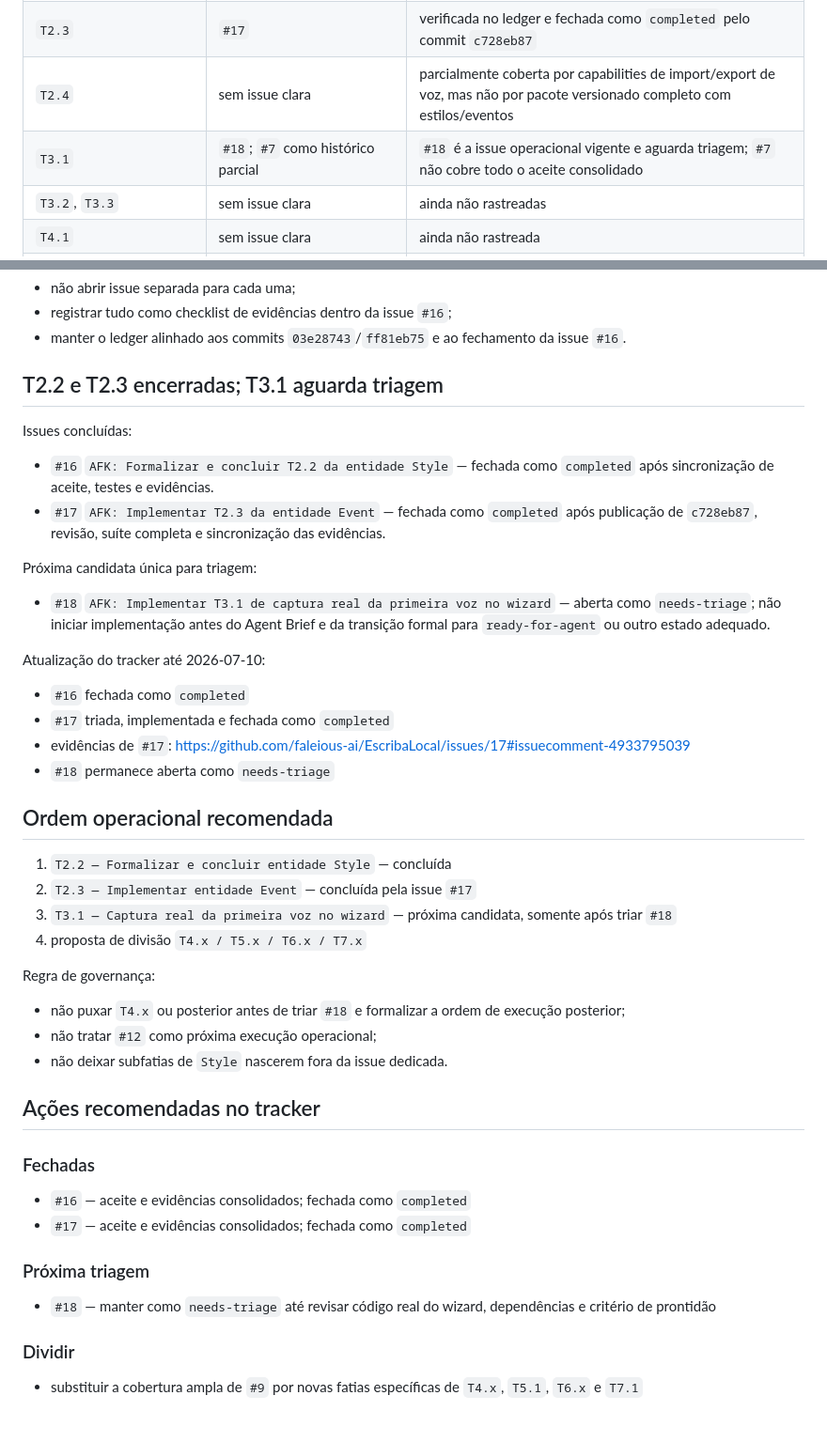
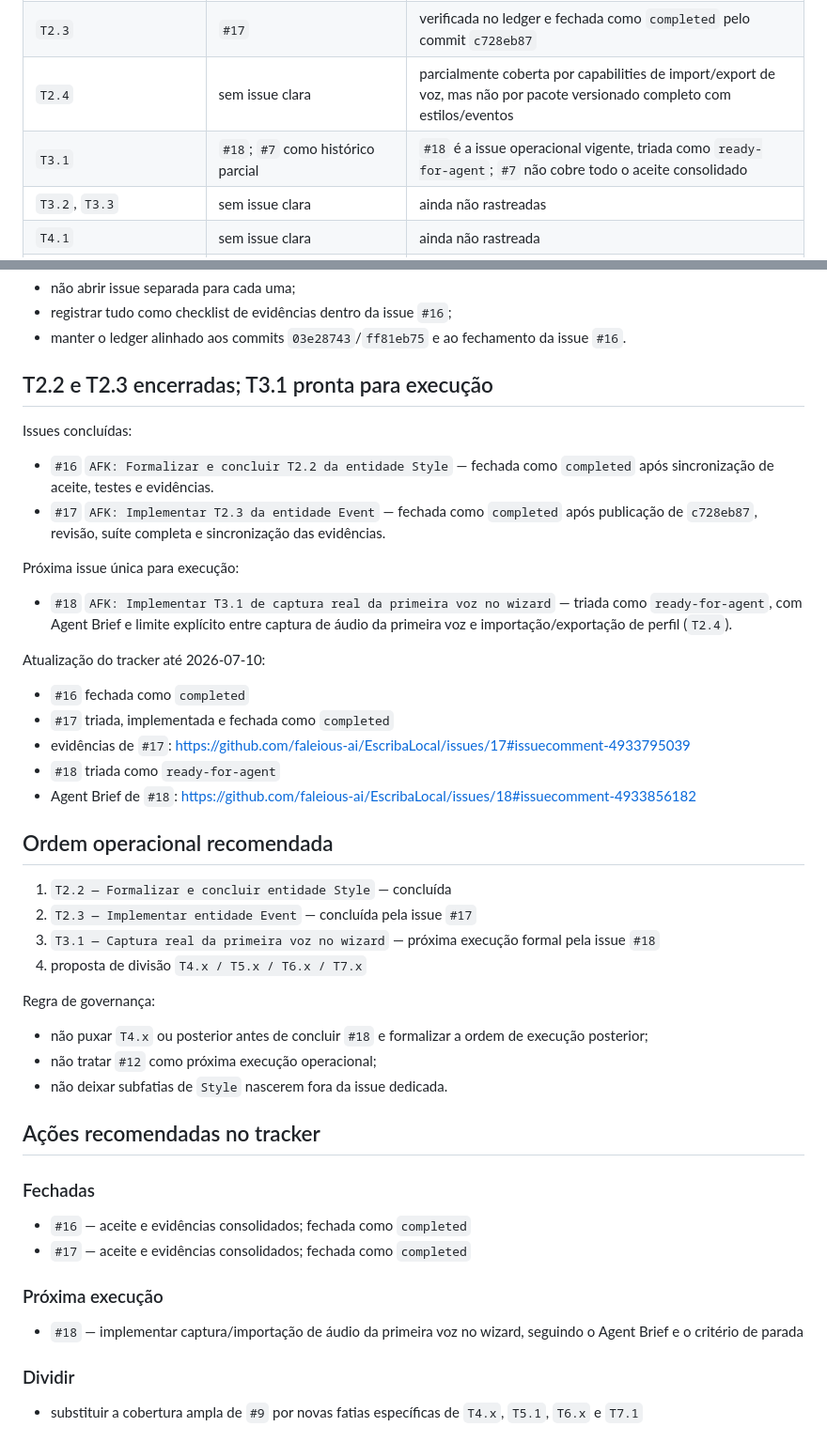
Before and after one commit to faleious-ai/EscribaLocal, a Markdown page: docs/tts/ISSUE_EXECUTION_PLAN.md, 2 parts joined by grey strips. Shown at 94% size. Drawn GitHub-style.

Commit message:
Mark T3.1 ready for execution

```diff
--- a/docs/tts/ISSUE_EXECUTION_PLAN.md
+++ b/docs/tts/ISSUE_EXECUTION_PLAN.md
@@ -103,7 +103,7 @@ Issues históricas fechadas relevantes:
 | `T2.2` | `#16` | verificada no ledger e fechada como concluída |
 | `T2.3` | `#17` | verificada no ledger e fechada como `completed` pelo commit `c728eb87` |
 | `T2.4` | sem issue clara | parcialmente coberta por capabilities de import/export de voz, mas não por pacote versionado completo com estilos/eventos |
-| `T3.1` | `#18`; `#7` como histórico parcial | `#18` é a issue operacional vigente e aguarda triagem; `#7` não cobre todo o aceite consolidado |
+| `T3.1` | `#18`; `#7` como histórico parcial | `#18` é a issue operacional vigente, triada como `ready-for-agent`; `#7` não cobre todo o aceite consolidado |
 | `T3.2`, `T3.3` | sem issue clara | ainda não rastreadas |
 | `T4.1` | sem issue clara | ainda não rastreada |
 | `T4.2` | `#9` (parcial / insuficiente) | implementação atual cobre só parte do objetivo |
@@ -204,7 +204,7 @@ Tratamento recomendado:
 - manter o ledger alinhado aos commits `03e28743`/`ff81eb75` e ao fechamento da
   issue `#16`.
 
-## T2.2 e T2.3 encerradas; T3.1 aguarda triagem
+## T2.2 e T2.3 encerradas; T3.1 pronta para execução
 
 Issues concluídas:
 
@@ -214,29 +214,30 @@ Issues concluídas:
   após publicação de `c728eb87`, revisão, suíte completa e sincronização das
   evidências.
 
-Próxima candidata única para triagem:
+Próxima issue única para execução:
 
 - `#18` `AFK: Implementar T3.1 de captura real da primeira voz no wizard` —
-  aberta como `needs-triage`; não iniciar implementação antes do Agent Brief e
-  da transição formal para `ready-for-agent` ou outro estado adequado.
+  triada como `ready-for-agent`, com Agent Brief e limite explícito entre
+  captura de áudio da primeira voz e importação/exportação de perfil (`T2.4`).
 
 Atualização do tracker até 2026-07-10:
 
 - `#16` fechada como `completed`
 - `#17` triada, implementada e fechada como `completed`
 - evidências de `#17`: https://github.com/faleious-ai/EscribaLocal/issues/17#issuecomment-4933795039
-- `#18` permanece aberta como `needs-triage`
+- `#18` triada como `ready-for-agent`
+- Agent Brief de `#18`: https://github.com/faleious-ai/EscribaLocal/issues/18#issuecomment-4933856182
 
 ## Ordem operacional recomendada
 
 1. `T2.2 — Formalizar e concluir entidade Style` — concluída
 2. `T2.3 — Implementar entidade Event` — concluída pela issue `#17`
-3. `T3.1 — Captura real da primeira voz no wizard` — próxima candidata, somente após triar `#18`
+3. `T3.1 — Captura real da primeira voz no wizard` — próxima execução formal pela issue `#18`
 4. proposta de divisão `T4.x / T5.x / T6.x / T7.x`
 
 Regra de governança:
 
-- não puxar `T4.x` ou posterior antes de triar `#18` e formalizar a ordem de
+- não puxar `T4.x` ou posterior antes de concluir `#18` e formalizar a ordem de
   execução posterior;
 - não tratar `#12` como próxima execução operacional;
 - não deixar subfatias de `Style` nascerem fora da issue dedicada.
@@ -248,10 +249,10 @@ Regra de governança:
 - `#16` — aceite e evidências consolidados; fechada como `completed`
 - `#17` — aceite e evidências consolidados; fechada como `completed`
 
-### Próxima triagem
+### Próxima execução
 
-- `#18` — manter como `needs-triage` até revisar código real do wizard,
-  dependências e critério de prontidão
+- `#18` — implementar captura/importação de áudio da primeira voz no wizard,
+  seguindo o Agent Brief e o critério de parada
 
 ### Dividir
 
```
Also changed, not shown: docs/tts/EXECUTION_STATUS.md (+1 -1 lines).
